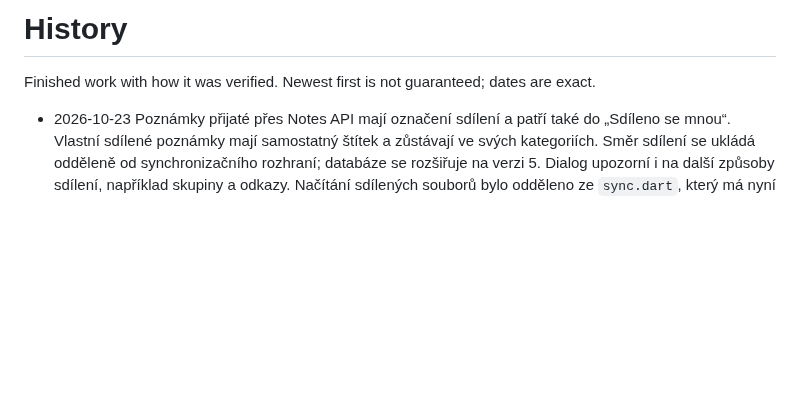
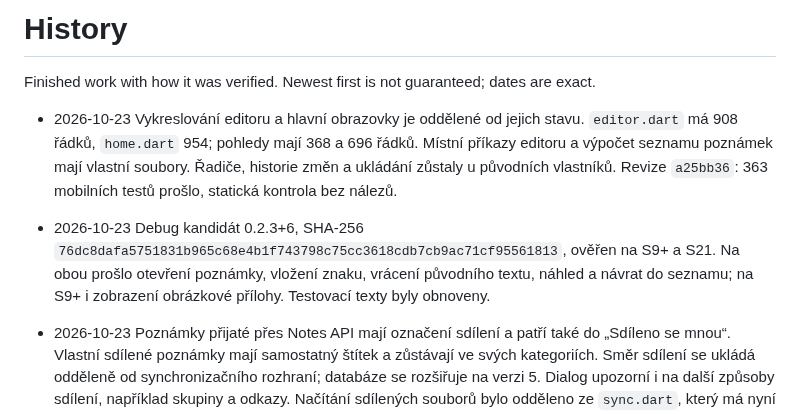
Before and after one commit to nks-hub/ownnotes, a Markdown page: docs/history.md, the part around the change. GitHub-like rendering; blank space fills up the shorter version.

Commit message:
docs: aktualizovat strukturu obrazovek a ověření refaktoru

```diff
--- a/docs/history.md
+++ b/docs/history.md
@@ -1,6 +1,10 @@
 # History
 
 Finished work with how it was verified. Newest first is not guaranteed; dates are exact.
+
+
+- 2026-10-23 Vykreslování editoru a hlavní obrazovky je oddělené od jejich stavu. `editor.dart` má 908 řádků, `home.dart` 954; pohledy mají 368 a 696 řádků. Místní příkazy editoru a výpočet seznamu poznámek mají vlastní soubory. Řadiče, historie změn a ukládání zůstaly u původních vlastníků. Revize `a25bb36`: 363 mobilních testů prošlo, statická kontrola bez nálezů.
+- 2026-10-23 Debug kandidát 0.2.3+6, SHA-256 `76dc8dafa5751831b965c68e4b1f743798c75cc3618cdb7cb9ac71cf95561813`, ověřen na S9+ a S21. Na obou prošlo otevření poznámky, vložení znaku, vrácení původního textu, náhled a návrat do seznamu; na S9+ i zobrazení obrázkové přílohy. Testovací texty byly obnoveny.
 
 
 - 2026-10-23 Poznámky přijaté přes Notes API mají označení sdílení a patří také do „Sdíleno se mnou“. Vlastní sdílené poznámky mají samostatný štítek a zůstávají ve svých kategoriích. Směr sdílení se ukládá odděleně od synchronizačního rozhraní; databáze se rozšiřuje na verzi 5. Dialog upozorní i na další způsoby sdílení, například skupiny a odkazy. Načítání sdílených souborů bylo odděleno ze `sync.dart`, který má nyní méně než 1 000 řádků.
```
Also changed, not shown: TODO.md (+0 -2 lines), docs/architecture/development.md (+9 -4 lines).
